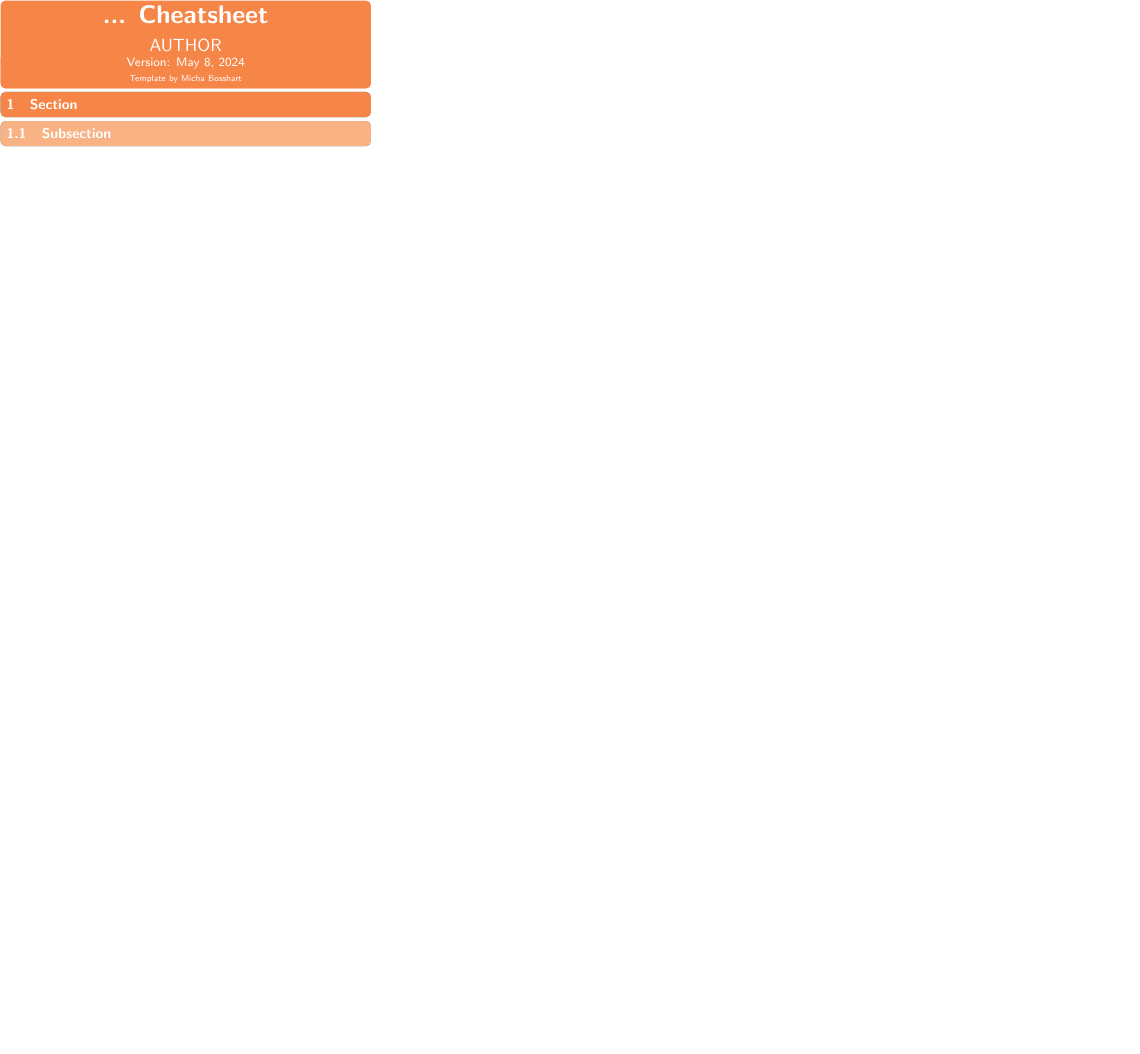
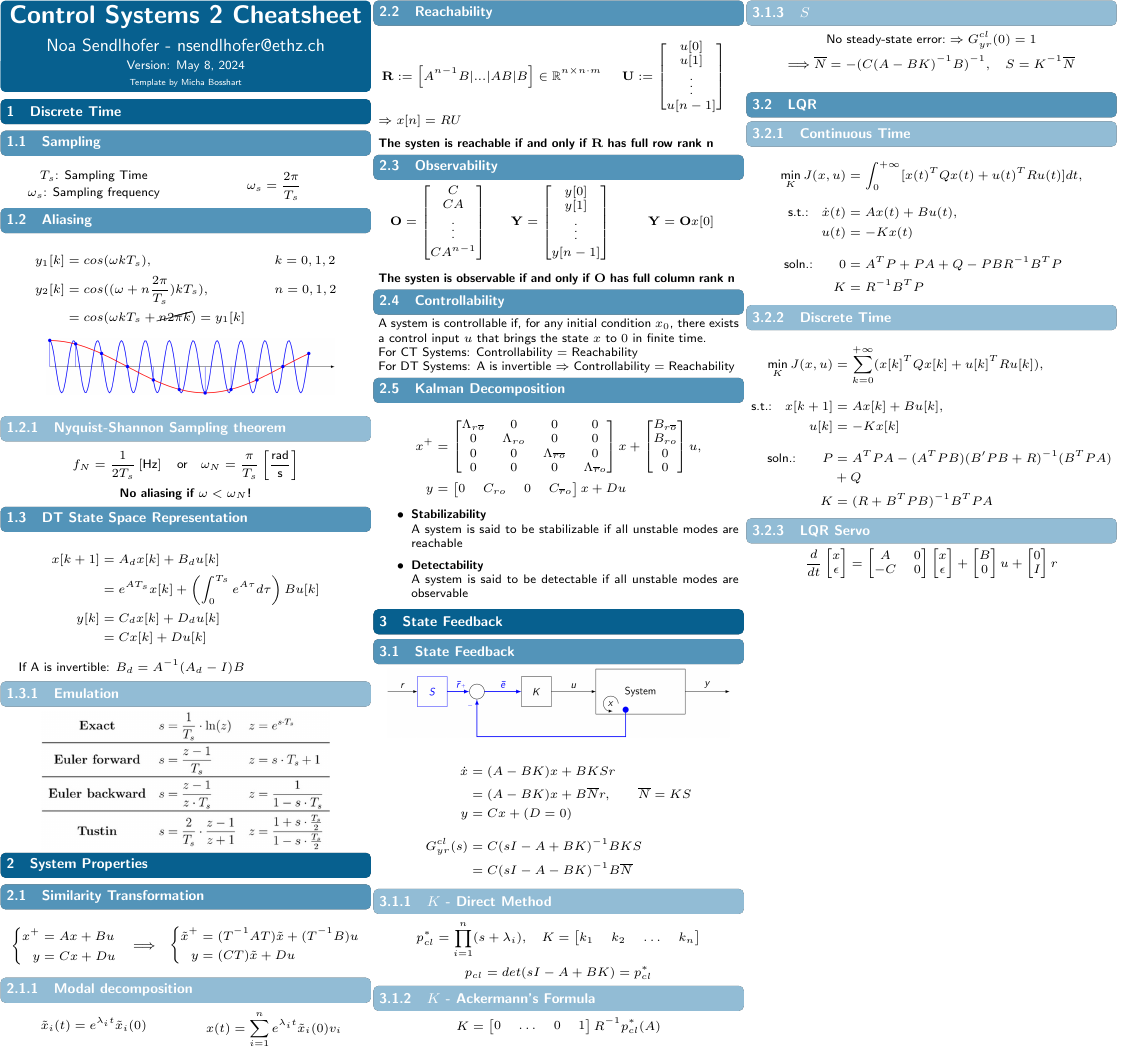
Before and after one commit to ETHOS-Cheatsheets/Control_Systems_2_nsendlhofer, a LaTeX document (cheatsheet/main.tex, which reads cheatsheet/cheatsheet.cls, cheatsheet/src/1_discrete_time/1_sampling.tex, cheatsheet/src/1_discrete_time/2_aliasing.tex): part of the page, cut at the place of the change, the shorter picture padded with empty space. Compiled offline with pdfLaTeX.

Commit message:
chapter 1-3

```diff
--- a/cheatsheet/cheatsheet.cls
+++ b/cheatsheet/cheatsheet.cls
@@ -32,7 +32,7 @@
 \RequirePackage{changepage}
 \RequirePackage{etoolbox} % check ifempty
 \RequirePackage[dvipsnames]{xcolor}
-\newcommand{\customColor}{Peach}
+\newcommand{\customColor}{MidnightBlue}
 \RequirePackage{tcolorbox}
 
 
@@ -134,7 +134,7 @@
     \begin{adjustwidth}{-\@@leftTextMargin}{-\@@rightTextMargin}
         \begin{tcolorbox}[%
                         arc=1mm,% corner radius
-                        colback=\customColor!30,%
+                        colback=\customColor!35,%
                         boxrule=0pt,% border box
                         valign=center,% vertically center title
                         height from=5mm to 5cm,%
@@ -144,7 +144,7 @@
                         right=0.2mm,%
                         after skip = 0.01mm,%
                         before skip = 0.01mm,%
-                        fontupper=\color{black}%
+                        fontupper=\color{white}%
                         ]%
                         \textbf{#1}%
         \end{tcolorbox}%
--- a/cheatsheet/main.tex
+++ b/cheatsheet/main.tex
@@ -7 +10,6 @@
 
+\newcommand{\doubleabs}[1]{\left\| #1 \right\|}
+
+
+\doctitle{Control Systems 2 Cheatsheet}
+\author{Noa Sendlhofer - nsendlhofer@ethz.ch}
@@ -10,5 +16,16 @@
 
 \begin{document}
-\section{Section}
-	\input{src/1_section/1_subsection.tex}
+\section{Discrete Time}
+	\input{src/1_discrete_time/1_sampling.tex}
+	\input{src/1_discrete_time/2_aliasing.tex}
+	\input{src/1_discrete_time/3_state_space.tex}
+\section{System Properties}
+	\input{src/2_system_properties/1_modal_decomposition.tex}
+	\input{src/2_system_properties/3_reachability.tex}
+	\input{src/2_system_properties/4_observability.tex}
+	\input{src/2_system_properties/2_controllability.tex}
+	\input{src/2_system_properties/5_kalman_decomposition.tex}
+\section{State Feedback}
+	\input{src/3_state_feedback/1_state_feedback.tex}
+	\input{src/3_state_feedback/2_lqr.tex}
 \end{document}
--- /dev/null
+++ b/cheatsheet/src/1_discrete_time/1_sampling.tex
@@ -0,0 +1,13 @@
+\subsection{Sampling}
+    \begin{minipage}{0.49\linewidth}
+        \centering \vspace{4pt}
+        $T_s$: Sampling Time\\
+        \vspace{2pt}
+        $\omega_s$: Sampling frequency\\
+    \end{minipage}
+    \begin{minipage}{0.49\linewidth}
+        \centering
+        $$
+            \omega_s = \frac{2\pi}{T_s}
+        $$
+    \end{minipage}
--- /dev/null
+++ b/cheatsheet/src/1_discrete_time/2_aliasing.tex
@@ -0,0 +1,15 @@
+\subsection{Aliasing}
+    \begin{align*}
+        y_1[k] &= cos(\omega k T_s), &&k = 0, 1, 2\\
+        y_2[k] &= cos((\omega + n\frac{2\pi}{T_s})k T_s), &&n = 0, 1, 2\\
+        &= cos(\omega k T_s + \text{\cancel{$n2\pi k$}}) = y_1[k]
+    \end{align*}
+    \centerline{\includegraphics[width=0.8\linewidth]{src/1_discrete_time/images/aliasing.jpg}}
+    \vspace{0pt}
+
+    \subsubsection{Nyquist-Shannon Sampling theorem}
+        $$
+        f_N = \frac{1}{2T_s}\left[\text{Hz}\right] \quad \text{or} \quad \omega_N = \frac{\pi}{T_s}\left[\frac{\text{rad}}{\text{s}}\right]
+        $$
+
+        \centerline{\textbf{No aliasing if $\omega < \omega_N$!}}
--- /dev/null
+++ b/cheatsheet/src/1_discrete_time/3_state_space.tex
@@ -0,0 +1,12 @@
+\subsection{DT State Space Representation}
+    \begin{align*}
+        x[k+1] &= A_d x[k] + B_d u[k]\\
+        &= e^{A T_s} x[k] + \left(\int_{0}^{T_s} e^{A \tau}d\tau\right)B u[k]\\
+        y[k] &= C_d x[k] + D_d u[k]\\
+        &= C x[k] + D u[k]
+    \end{align*}
+
+    \quad If A is invertible: $B_d = A^{-1}(A_d - I)B$
+
+    \subsubsection{Emulation}
+        \centerline{\includegraphics[width=0.8\linewidth]{src/1_discrete_time/images/emulation.jpeg}}
--- a/cheatsheet/src/1_section/1_subsection.tex
+++ /dev/null
@@ -1 +0,0 @@
-\subsection{Subsection}
--- /dev/null
+++ b/cheatsheet/src/2_system_properties/1_modal_decomposition.tex
@@ -0,0 +1,37 @@
+\subsection{Similarity Transformation}
+    \begin{minipage}{0.43\linewidth}
+        \vspace{1pt}
+        \begin{equation*}
+            \left\{
+                \begin{aligned}
+                    x^+ &= Ax + Bu\\
+                    y &= Cx + Du
+                \end{aligned}
+            \right. \parbox[t]{0.7cm}{$\quad\Longrightarrow$}
+        \end{equation*}
+    \end{minipage}
+    \begin{minipage}{0.56\linewidth}
+        \begin{equation*}
+            \left\{
+                \begin{aligned}
+                    \tilde{x}^+ &= (T^{-1}AT)\tilde{x} + (T^{-1}B)u\\
+                    y &= (CT)\tilde{x} + Du
+                \end{aligned}
+            \right.
+        \end{equation*}
+    \end{minipage}
+    \vspace{2pt}
+
+\subsubsection{Modal decomposition}
+\vspace{-5pt}
+\begin{minipage}{0.49\linewidth}
+    \begin{equation*}
+        \tilde{x}_i(t) = e^{\lambda_it}\tilde{x}_i(0)
+    \end{equation*}
+\end{minipage}
+\begin{minipage}{0.49\linewidth}
+    \begin{equation*}
+        x(t) = \sum_{i=1}^{n}e^{\lambda_it}\tilde{x}_i(0)v_i
+    \end{equation*}
+\end{minipage}
+\vspace*{0.2em}
--- /dev/null
+++ b/cheatsheet/src/2_system_properties/2_controllability.tex
@@ -0,0 +1,6 @@
+\subsection{Controllability}
+    A system is controllable if, for any initial condition $x_0$, there exists a control input $u$ that brings the state $x$ to $0$ in finite time.
+
+    For CT Systems: Controllability = Reachability
+
+    For DT Systems: A is invertible $\Rightarrow$ Controllability = Reachability
--- /dev/null
+++ b/cheatsheet/src/2_system_properties/3_reachability.tex
@@ -0,0 +1,22 @@
+\subsection{Reachability}
+    \begin{minipage}{0.63\linewidth}
+        $$
+            \mathbf{R} := \left[A^{n-1}B | ... | AB | B \right] \in \mathbb{R}^{n\times n \cdot m}
+        $$
+    \end{minipage}
+    \begin{minipage}{0.36\linewidth}
+        $$
+            \mathbf{U} :=
+            \begin{bmatrix}
+                u[0] \\
+                u[1] \\
+                \vdots \\
+                u[n -1]
+            \end{bmatrix}
+        $$
+    \end{minipage}
+
+    $\Rightarrow x[n] = RU$
+    \vspace{5pt}
+
+    \textbf{The systen is reachable if and only if $\mathbf{R}$ has full row rank n}
--- /dev/null
+++ b/cheatsheet/src/2_system_properties/4_observability.tex
@@ -0,0 +1,16 @@
+\subsection{Observability}
+    \begin{minipage}{0.33\linewidth}
+        \centering
+        $\mathbf{O} = \begin{bmatrix} \strut C \\ \strut CA \\ \raisebox{0.5ex}{\vdots} \\  \strut CA^{n-1} \end{bmatrix}$
+    \end{minipage}
+    \begin{minipage}{0.32\linewidth}
+        \centering
+        $\mathbf{Y} = \begin{bmatrix} \strut y[0] \\ \strut y[1] \\ \raisebox{0.5ex}{\vdots} \\ \strut y[n-1] \end{bmatrix}$
+    \end{minipage}
+    \begin{minipage}{0.32\linewidth}
+        \centering
+        $\mathbf{Y} = \mathbf{O}x[0]$
+    \end{minipage}
+    \vspace{3pt}
+
+    \textbf{The systen is observable if and only if $\mathbf{O}$ has full column rank n}
--- /dev/null
+++ b/cheatsheet/src/2_system_properties/5_kalman_decomposition.tex
@@ -0,0 +1,26 @@
+\subsection{Kalman Decomposition}
+\begin{align*}
+    x^+ &= \begin{bmatrix}
+        \Lambda_{r\overline{o}} & 0 & 0 & 0 \\
+        0 & \Lambda_{ro} & 0 & 0 \\
+        0 & 0 & \Lambda_{\overline{r}\overline{o}} & 0 \\
+        0 & 0 & 0 & \Lambda_{\overline{r}o}
+    \end{bmatrix} x +
+    \begin{bmatrix}
+        B_{r\overline{o}} \\
+        B_{ro} \\
+        0 \\
+        0
+    \end{bmatrix} u, \\
+    y &= \begin{bmatrix}
+        0 & C_{ro} & 0 & C_{\overline{r}o}
+    \end{bmatrix} x + Du
+\end{align*}
+
+\begin{itemize}
+    \item \textbf{Stabilizability}\\
+        A system is said to be stabilizable if all unstable modes are reachable
+
+    \item \textbf{Detectability}\\
+        A system is said to be detectable if all unstable modes are observable
+\end{itemize}
--- /dev/null
+++ b/cheatsheet/src/3_state_feedback/1_state_feedback.tex
@@ -0,0 +1,32 @@
+\subsection{State Feedback}
+\centerline{\includegraphics[width=0.95\linewidth]{src/3_state_feedback/images/state_feedback.jpeg}}
+\begin{align*}
+    \dot{x} &= (A-BK)x + BKSr\\
+    &= (A-BK)x + B\overline{N}r, \qquad \overline{N} = KS\\
+    y &= Cx + (D=0)\\[5pt]
+    G_{yr}^{cl}(s) &= C(sI - A + BK)^{-1}BKS\\
+    &= C(sI - A - BK)^{-1}B\overline{N}
+\end{align*}
+
+\subsubsection{$K$ - Direct Method}
+$$
+    p_{cl}^* = \prod_{i=1}^{n}(s + \lambda_i), \quad K = \begin{bmatrix} k_1 & k_2 & \hdots & k_n \end{bmatrix}
+$$
+$$
+    p_{cl} = det(sI - A + BK) = p_{cl}^*
+$$
+
+\subsubsection{$K$ - Ackermann's Formula}
+$$
+    K = \begin{bmatrix} 0 & \hdots & 0 & 1 \end{bmatrix} R^{-1}p_{cl}^*(A)
+$$
+\vspace*{0.1em}
+
+\subsubsection{$S$}
+$$
+    \text{No steady-state error:} \Rightarrow G_{yr}^{cl}(0) = 1
+$$
+$$
+    \Longrightarrow \overline{N} = - (C(A-BK)^{-1}B)^{-1}, \quad S = K^{-1}\overline{N}
+$$
+\vspace*{0.1em}
--- /dev/null
+++ b/cheatsheet/src/3_state_feedback/2_lqr.tex
@@ -0,0 +1,26 @@
+\subsection{LQR}
+\subsubsection{Continuous Time}
+    \begin{align*}
+        \underset{K}{\text{min}} \, J(x,u) &= \int_{0}^{+\infty}[x(t)^TQx(t) + u(t)^TRu(t)]dt,\\[5pt]
+        \text{s.t.:} \quad \dot{x}(t) &= Ax(t) + Bu(t),\\
+        u(t) &= -Kx(t)\\[5pt]
+        \text{soln.:} \qquad 0 &= A^TP + PA + Q - PBR^{-1}B^TP\\
+        K &= R^{-1}B^TP
+    \end{align*}
+
+\subsubsection{Discrete Time}
+    \begin{align*}
+        \underset{K}{\text{min}} \, J(x,u) &= \sum_{k=0}^{+\infty}(x[k]^TQx[k] + u[k]^TRu[k]),\\[5pt]
+        \text{s.t.:} \quad x[k+1] &= Ax[k] + Bu[k],\\
+        u[k] &= -Kx[k]\\[5pt]
+        \text{soln.:} \qquad P &= A^TPA - (A^TPB)(B'PB+R)^{-1}(B^TPA)\\
+        &+Q\\
+        K &= (R+B^TPB)^{-1}B^TPA
+    \end{align*}
+
+\subsubsection{LQR Servo}
+    $$
+    \frac{d}{dt} \begin{bmatrix} x \\ \epsilon \end{bmatrix}
+    = \begin{bmatrix} A & 0 \\ -C & 0 \end{bmatrix} \begin{bmatrix} x \\ \epsilon \end{bmatrix}
+    + \begin{bmatrix} B \\ 0 \end{bmatrix} u + \begin{bmatrix} 0 \\ I \end{bmatrix} r
+    $$
```
Also changed, not shown: cheatsheet/src/1_discrete_time/images/aliasing.jpg (added), cheatsheet/src/1_discrete_time/images/emulation.jpeg (added), cheatsheet/src/3_state_feedback/images/state_feedback.jpeg (added), cheatsheet/src/4_state_estimation/1_luenberger_observer.tex (added), cheatsheet/src/4_state_estimation/2_lqe.tex (added), cheatsheet/main.tex (5 more changed lines).
